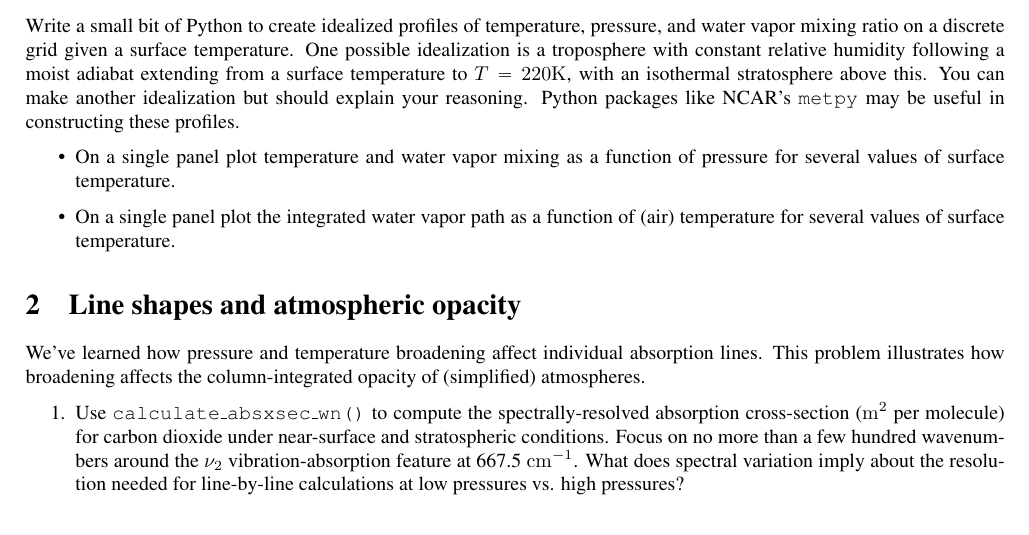
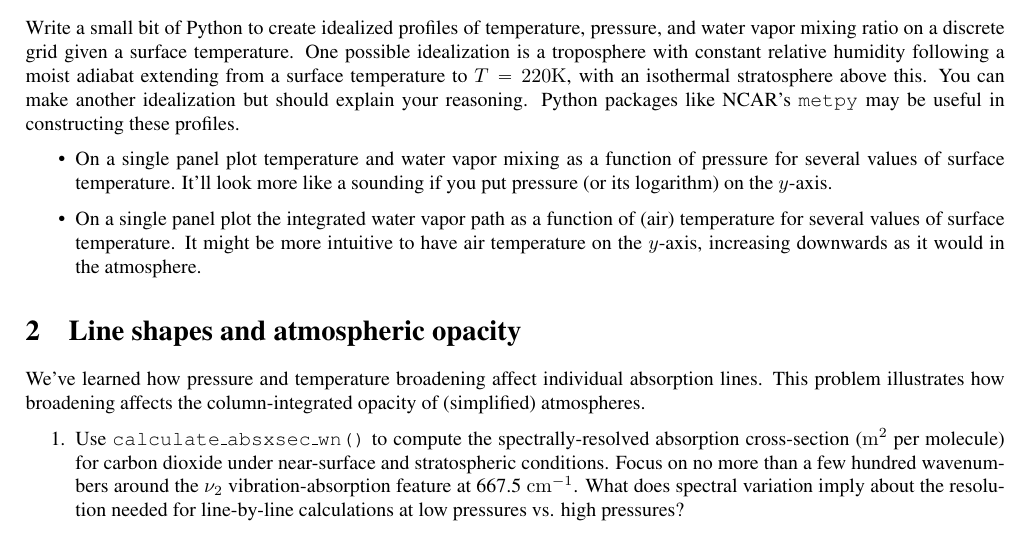
Before and after one commit to RobertPincus/EESC-GR6922-2022, a LaTeX problem sheet (Homework3-Line-by-line/Homework3.tex): part of page 1 of 2, cut so that both start at the same text. Compiled offline with pdfLaTeX.

Commit message:
Plotting suggestions

```diff
--- a/Homework3-Line-by-line/Homework3.tex
+++ b/Homework3-Line-by-line/Homework3.tex
@@ -32,8 +32,8 @@ As always, please surround your figures and calculations with discussion.
 Write a small bit of Python to create idealized profiles of temperature, pressure, and water vapor mixing ratio on a discrete grid given a surface temperature. One possible idealization is a troposphere with constant relative humidity following a moist adiabat extending from a surface temperature to $T = 220 \si{\kelvin}$, with an isothermal stratosphere above this. You can make another idealization but should explain your reasoning. Python packages like NCAR's {\tt metpy} may be useful in constructing these profiles.
 
 \begin{itemize}
-\item On a single panel plot temperature and water vapor mixing as a function of pressure for several values of surface temperature.
-\item On a single panel plot the integrated water vapor path as a function of (air) temperature for several values of surface temperature.
+\item On a single panel plot temperature and water vapor mixing as a function of pressure for several values of surface temperature. It'll look more like a sounding if you put pressure (or its logarithm) on the $y$-axis.
+\item On a single panel plot the integrated water vapor path as a function of (air) temperature for several values of surface temperature. It might be more intuitive to have air temperature on the $y$-axis, increasing downwards as it would in the atmosphere.
 \end{itemize}
 
 \section{Line shapes and atmospheric opacity}
```
Also changed, not shown: Homework3-Line-by-line/Homework3.pdf.
